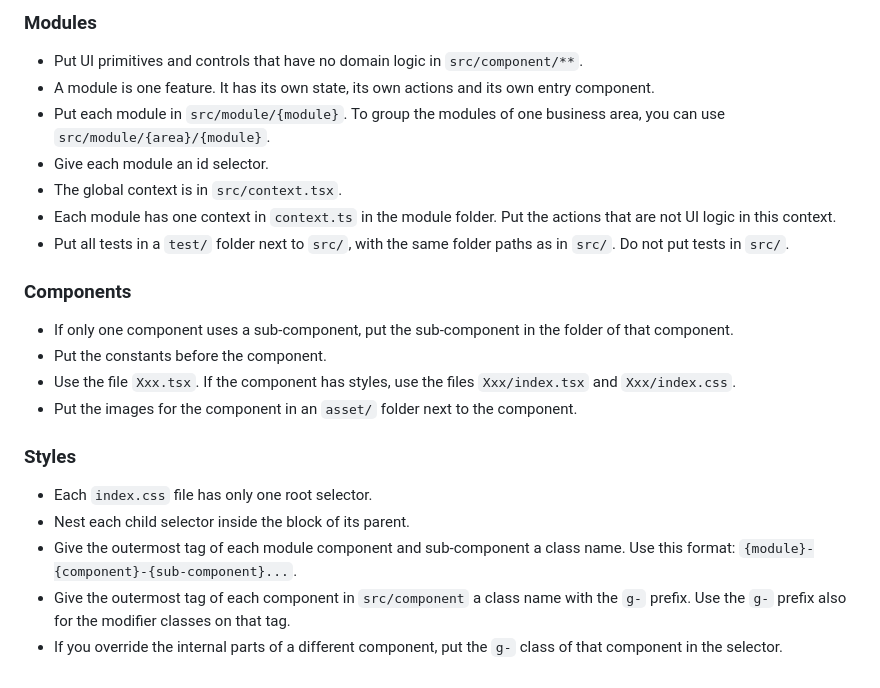
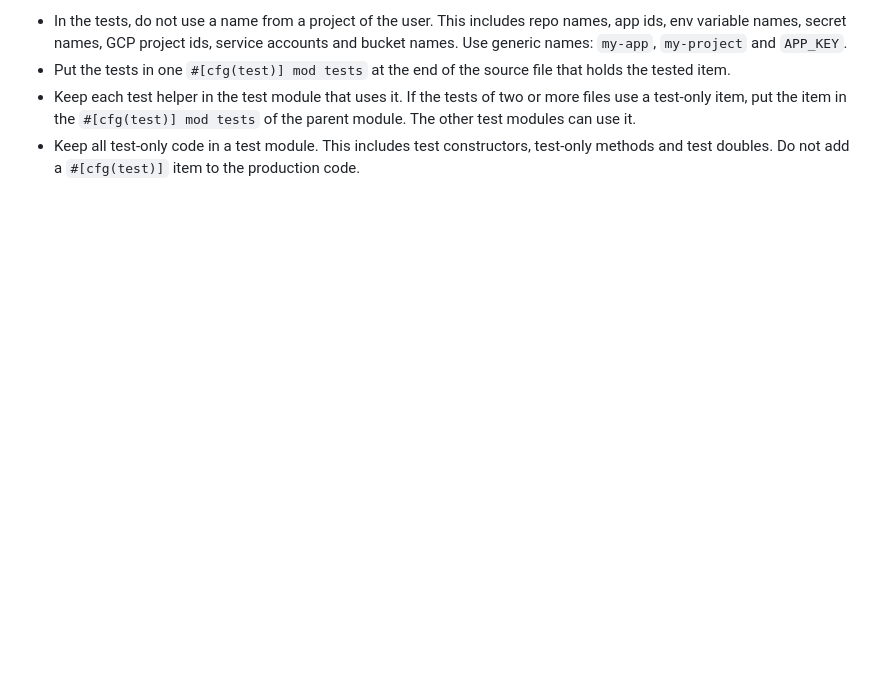
Before and after one commit to ianlauyin/ian-agentic-workspace, a Markdown page: rules/coding-style.md, the part around one of its changes. Drawn GitHub-style; blank space fills up the shorter version.

```diff
--- a/rules/coding-style.md
+++ b/rules/coding-style.md
@@ -39,25 +40,5 @@
 
-### Modules
-
-- Put UI primitives and controls that have no domain logic in `src/component/**`.
-- A module is one feature. It has its own state, its own actions and its own entry component.
-- Put each module in `src/module/{module}`. To group the modules of one business area, you can use `src/module/{area}/{module}`.
-- Give each module an id selector.
-- The global context is in `src/context.tsx`.
-- Each module has one context in `context.ts` in the module folder. Put the actions that are not UI logic in this context.
-- Put all tests in a `test/` folder next to `src/`, with the same folder paths as in `src/`. Do not put tests in `src/`.
-
-### Components
-
-- If only one component uses a sub-component, put the sub-component in the folder of that component.
-- Put the constants before the component.
-- Use the file `Xxx.tsx`. If the component has styles, use the files `Xxx/index.tsx` and `Xxx/index.css`.
-- Put the images for the component in an `asset/` folder next to the component.
-
-### Styles
-
-- Each `index.css` file has only one root selector.
-- Nest each child selector inside the block of its parent.
-- Give the outermost tag of each module component and sub-component a class name. Use this format: `{module}-{component}-{sub-component}...`.
-- Give the outermost tag of each component in `src/component` a class name with the `g-` prefix. Use the `g-` prefix also for the modifier classes on that tag.
-- If you override the internal parts of a different component, put the `g-` class of that component in the selector.
+- In the tests, do not use a name from a project of the user. This includes repo names, app ids, env variable names, secret names, GCP project ids, service accounts and bucket names. Use generic names: `my-app`, `my-project` and `APP_KEY`.
+- Put the tests in one `#[cfg(test)] mod tests` at the end of the source file that holds the tested item.
+- Keep each test helper in the test module that uses it. If the tests of two or more files use a test-only item, put the item in the `#[cfg(test)] mod tests` of the parent module. The other test modules can use it.
+- Keep all test-only code in a test module. This includes test constructors, test-only methods and test doubles. Do not add a `#[cfg(test)]` item to the production code.
```
Also changed, not shown: other parts of rules/coding-style.md (+17 -16 lines).
